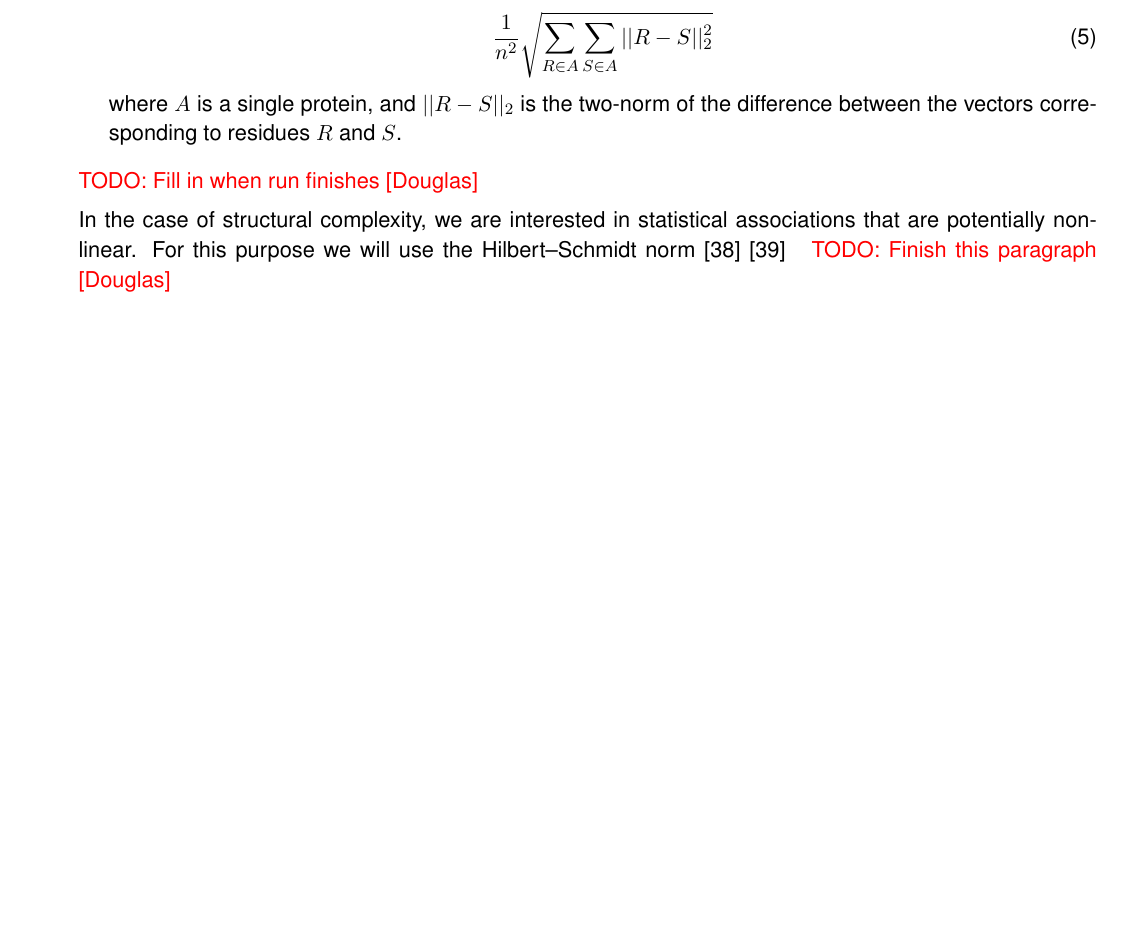
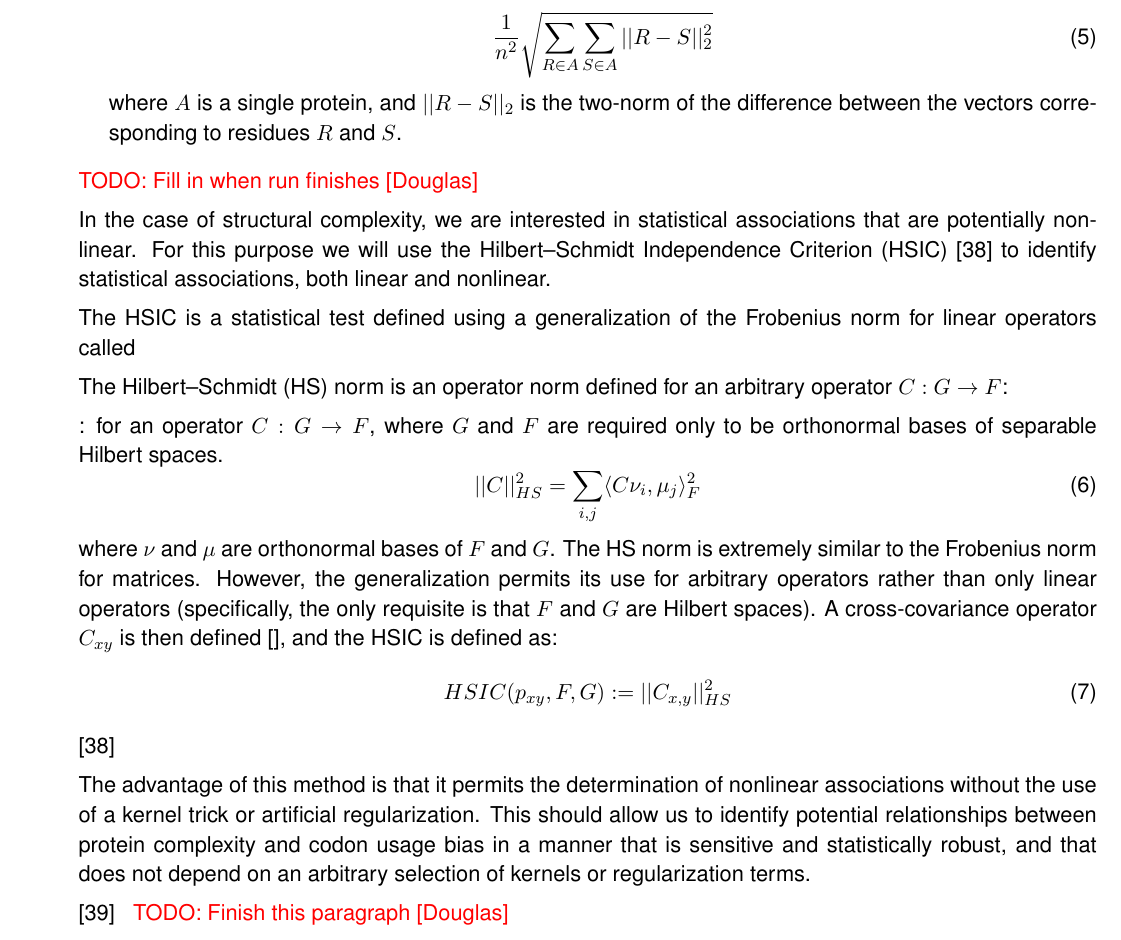
Before and after one commit to dmyersturnbull/codons, a LaTeX document (doc/main.tex): part of page 7 of 12, cut so that both start at the same text, the shorter picture padded with empty space. Compiled offline with pdfLaTeX.

Commit message:
Added machine learning stuff. Will do 2 commits.

```diff
--- a/doc/main.tex
+++ b/doc/main.tex
@@ -268,7 +268,26 @@ where $A$ is a single protein, and $||R - S||_2$ is the two-norm of the differen
 \end{enumerate}
 \todo{Fill in when run finishes [Douglas]}
 
-In the case of structural complexity, we are interested in statistical associations that are potentially nonlinear. For this purpose we will use the Hilbert--Schmidt norm \cite{Song2012} \cite{Song2012a} \todo{Finish this paragraph [Douglas]}
+In the case of structural complexity, we are interested in statistical associations that are potentially nonlinear. For this purpose we will use the Hilbert--Schmidt Independence Criterion (HSIC) \cite{Song2012} to identify statistical associations, both linear and nonlinear.
+
+The HSIC is a statistical test defined using a generalization of the Frobenius norm for linear operators called
+
+The Hilbert--Schmidt (HS) norm is an operator norm defined for an arbitrary operator $C: G \rightarrow F$:
+
+: for an operator $C: G \rightarrow F$, where $G$ and $F$ are required only to be orthonormal bases of separable Hilbert spaces.
+\begin{equation}
+||C||_{HS}^2 = \displaystyle \sum_{i,j} \langle C \nu_i, \mu_j \rangle_F^2
+\end{equation}
+where $\nu$ and $\mu$ are orthonormal bases of $F$ and $G$. The HS norm is extremely similar to the Frobenius norm for matrices. However, the generalization permits its use for arbitrary operators rather than only linear operators (specifically, the only requisite is that $F$ and $G$ are Hilbert spaces).
+A cross-covariance operator $C_{xy}$ is then defined [], and the HSIC is defined as:
+\begin{equation}
+HSIC(p_{xy}, F, G) := ||C_{x,y}||_{HS}^2
+\end{equation}
+\cite{Song2012}
+
+The advantage of this method is that it permits the determination of nonlinear associations without the use of a kernel trick or artificial regularization. This should allow us to identify potential relationships between protein complexity and codon usage bias in a manner that is sensitive and statistically robust, and that does not depend on an arbitrary selection of kernels or regularization terms.
+
+\cite{Song2012a} \todo{Finish this paragraph [Douglas]}
 
 
 %\item \textbf{Solvent accessibility and oligomeric assembly}
```
Also changed, not shown: doc/main.pdf, doc/main.tex (8 more changed lines).
